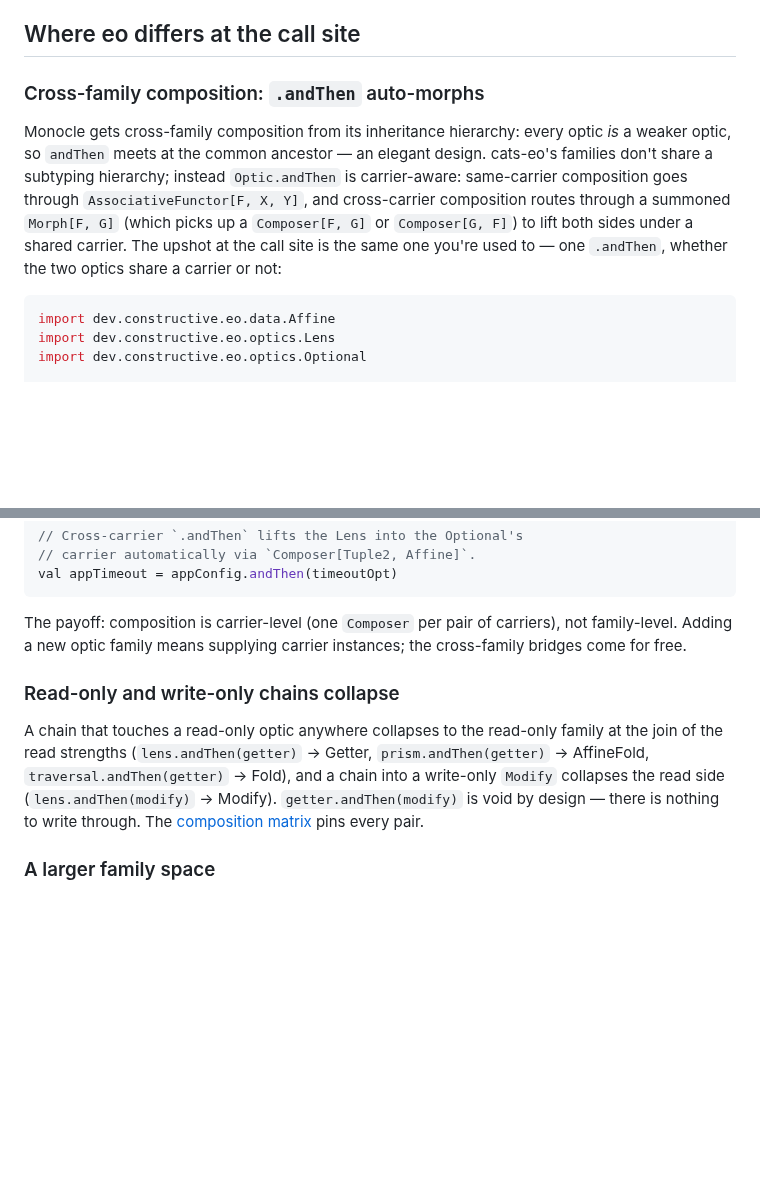
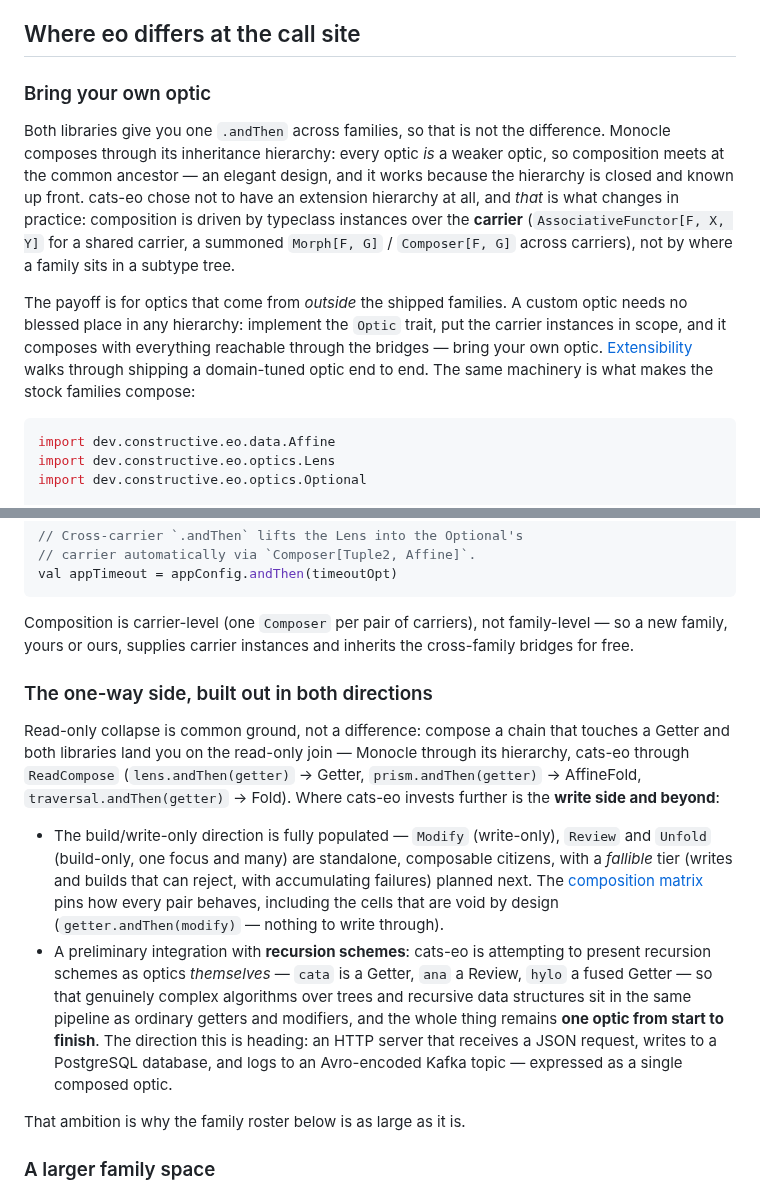
Before and after one commit to Constructive-Programming/eo, a Markdown page: site/docs/migration-from-monocle.md, 2 parts joined by grey strips. Drawn GitHub-style; blank space fills up the shorter version.

Commit message:
docs(site): migration page — fix the two divergence sections
Both subsections claimed differences Monocle doesn't actually have:

- ".andThen auto-morphs" implied cross-family composition is an eo
  feature; Monocle's hierarchy composes across families just as well
  (and the page already said so). Rewritten as "Bring your own
  optic": the real difference is that eo has NO extension hierarchy —
  composition is typeclass-driven over the carrier, so an optic from
  outside the shipped families needs no blessed place in a subtype
  tree: implement the trait, provide the instances, compose with
  everything. Links to Extensibility.
- "Read-only and write-only chains collapse" implied read-only
  collapse is an eo feature; Monocle's hierarchy lands on Getter/Fold
  just as naturally. Rewritten as "The one-way side, built out in
  both directions": what eo actually adds is the fully populated
  build/write-only direction (Modify, Review, Unfold; fallible tier
  planned) and the preliminary recursion-schemes integration —
  schemes as optics so recursive-structure algorithms sit in the same
  pipeline as getters and modifiers, heading toward whole
  request-to-Kafka flows as one composed optic. Leads into the
  family-roster section.

Co-Authored-By: Claude Fable 5 <noreply@anthropic.com>

````diff
--- a/site/docs/migration-from-monocle.md
+++ b/site/docs/migration-from-monocle.md
@@ -82,18 +82,26 @@ Review, Unfold, Modify, MultiFocus).
 
 ## Where eo differs at the call site
 
-### Cross-family composition: `.andThen` auto-morphs
+### Bring your own optic
 
-Monocle gets cross-family composition from its inheritance
-hierarchy: every optic *is* a weaker optic, so `andThen` meets at
-the common ancestor — an elegant design. cats-eo's families don't
-share a subtyping hierarchy; instead `Optic.andThen` is
-carrier-aware: same-carrier composition goes through
-`AssociativeFunctor[F, X, Y]`, and cross-carrier composition routes
-through a summoned `Morph[F, G]` (which picks up a `Composer[F, G]`
-or `Composer[G, F]`) to lift both sides under a shared carrier. The
-upshot at the call site is the same one you're used to — one
-`.andThen`, whether the two optics share a carrier or not:
+Both libraries give you one `.andThen` across families, so that is
+not the difference. Monocle composes through its inheritance
+hierarchy: every optic *is* a weaker optic, so composition meets at
+the common ancestor — an elegant design, and it works because the
+hierarchy is closed and known up front. cats-eo chose not to have an
+extension hierarchy at all, and *that* is what changes in practice:
+composition is driven by typeclass instances over the **carrier**
+(`AssociativeFunctor[F, X, Y]` for a shared carrier, a summoned
+`Morph[F, G]` / `Composer[F, G]` across carriers), not by where a
+family sits in a subtype tree.
+
+The payoff is for optics that come from *outside* the shipped
+families. A custom optic needs no blessed place in any hierarchy:
+implement the `Optic` trait, put the carrier instances in scope, and
+it composes with everything reachable through the bridges — bring
+your own optic. [Extensibility](extensibility.md) walks through
+shipping a domain-tuned optic end to end. The same machinery is what
+makes the stock families compose:
 
 ```scala mdoc:silent
 import dev.constructive.eo.data.Affine
@@ -116,20 +124,39 @@ val appConfig =
 val appTimeout = appConfig.andThen(timeoutOpt)
 ```
 
-The payoff: composition is carrier-level (one `Composer` per pair of
-carriers), not family-level. Adding a new optic family means
-supplying carrier instances; the cross-family bridges come for free.
+Composition is carrier-level (one `Composer` per pair of carriers),
+not family-level — so a new family, yours or ours, supplies carrier
+instances and inherits the cross-family bridges for free.
 
-### Read-only and write-only chains collapse
+### The one-way side, built out in both directions
 
-A chain that touches a read-only optic anywhere collapses to the
-read-only family at the join of the read strengths
-(`lens.andThen(getter)` → Getter, `prism.andThen(getter)` →
-AffineFold, `traversal.andThen(getter)` → Fold), and a chain into a
-write-only `Modify` collapses the read side (`lens.andThen(modify)`
-→ Modify). `getter.andThen(modify)` is void by design — there is
-nothing to write through. The
-[composition matrix](optics.md#composition-matrix) pins every pair.
+Read-only collapse is common ground, not a difference: compose a
+chain that touches a Getter and both libraries land you on the
+read-only join — Monocle through its hierarchy, cats-eo through
+`ReadCompose` (`lens.andThen(getter)` → Getter,
+`prism.andThen(getter)` → AffineFold, `traversal.andThen(getter)` →
+Fold). Where cats-eo invests further is the **write side and
+beyond**:
+
+- The build/write-only direction is fully populated — `Modify`
+  (write-only), `Review` and `Unfold` (build-only, one focus and
+  many) are standalone, composable citizens, with a *fallible* tier
+  (writes and builds that can reject, with accumulating failures)
+  planned next. The [composition matrix](optics.md#composition-matrix)
+  pins how every pair behaves, including the cells that are void by
+  design (`getter.andThen(modify)` — nothing to write through).
+- A preliminary integration with **recursion schemes**: cats-eo is
+  attempting to present recursion schemes as optics *themselves* —
+  `cata` is a Getter, `ana` a Review, `hylo` a fused Getter — so that
+  genuinely complex algorithms over trees and recursive data
+  structures sit in the same pipeline as ordinary getters and
+  modifiers, and the whole thing remains **one optic from start to
+  finish**. The direction this is heading: an HTTP server that
+  receives a JSON request, writes to a PostgreSQL database, and logs
+  to an Avro-encoded Kafka topic — expressed as a single composed
+  optic.
+
+That ambition is why the family roster below is as large as it is.
 
 ### A larger family space
 
````
